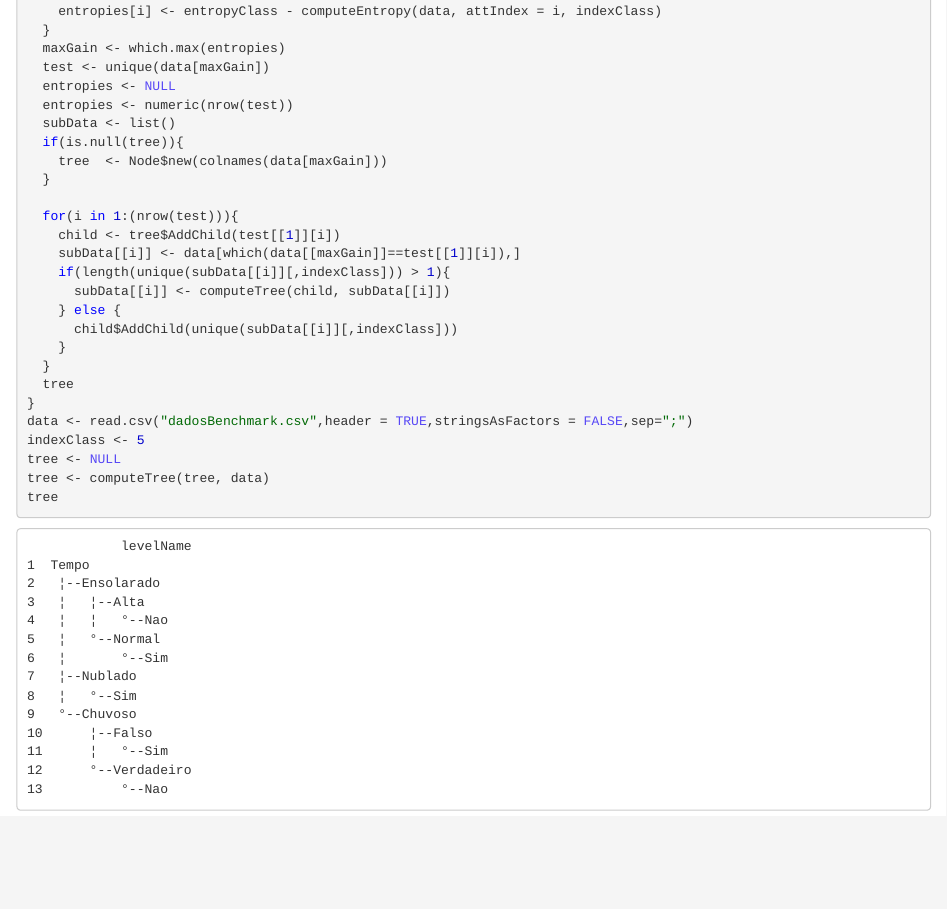
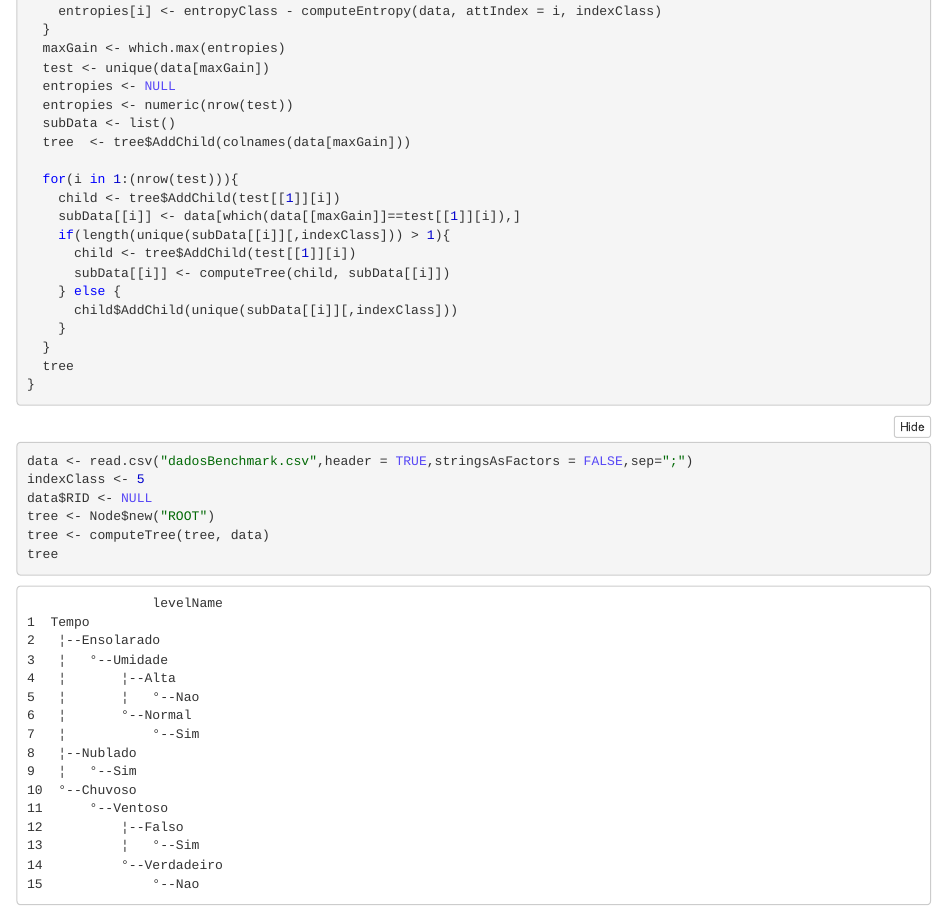
Before and after one commit to barlette/AM-Trabalho1, an R Markdown document (T1.Rmd): the page in a window 1100 px wide, from 920 px down before the commit and from 940 px down after it, so that both start at the same text. The pictures show the output file T1.nb.html that the author committed with the source, opened offline.

Commit message:
Arrumado bug que fazia com que caso houvesse entropia zero, não imprimia o nome do atributo na arvore.

````diff
--- a/T1.Rmd
+++ b/T1.Rmd
@@ -57,14 +58,13 @@ computeTree <- function(tree, data){
   entropies <- numeric(nrow(test))
   subData <- list()
 
-  if(is.null(tree)){
-    tree  <- Node$new(colnames(data[maxGain]))
-  }
+  tree  <- tree$AddChild(colnames(data[maxGain]))
 
   for(i in 1:(nrow(test))){
     child <- tree$AddChild(test[[1]][i])
     subData[[i]] <- data[which(data[[maxGain]]==test[[1]][i]),]
     if(length(unique(subData[[i]][,indexClass])) > 1){
+      child <- tree$AddChild(test[[1]][i])
       subData[[i]] <- computeTree(child, subData[[i]])
     } else {
       child$AddChild(unique(subData[[i]][,indexClass]))
@@ -72,12 +72,13 @@ computeTree <- function(tree, data){
   }
   tree
 }
+```
 
-
+```{r}
 data <- read.csv("dadosBenchmark.csv",header = TRUE,stringsAsFactors = FALSE,sep=";")
 indexClass <- 5
-
-tree <- NULL
+data$RID <- NULL
+tree <- Node$new("ROOT")
 tree <- computeTree(tree, data)
 tree
 ```
````
Also changed, not shown: T1.nb.html, T1.Rmd (3 more changed lines).
